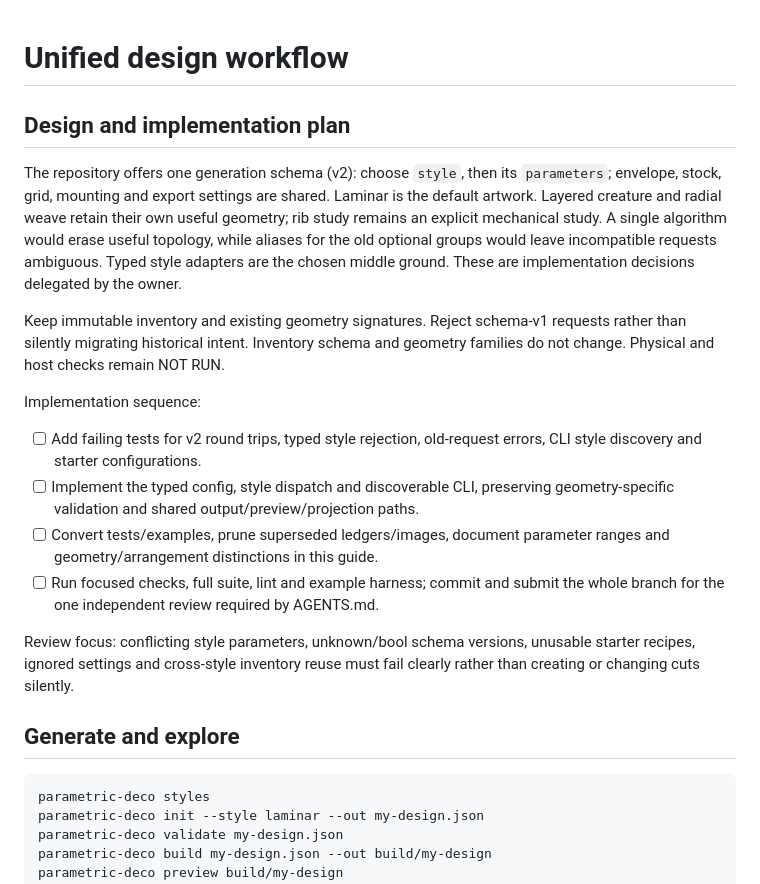
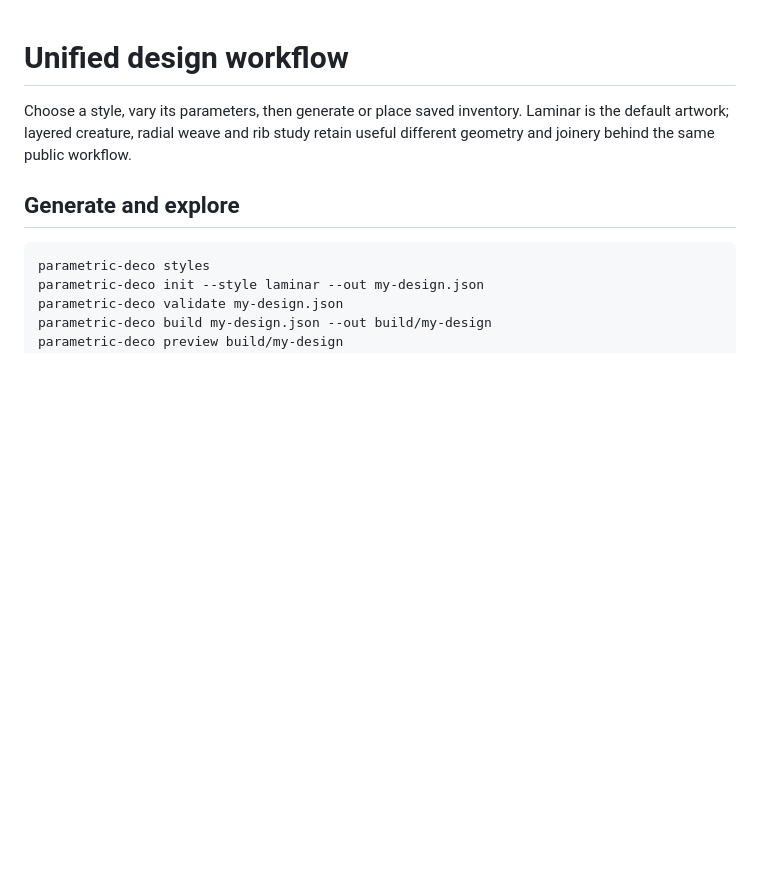
Before and after one commit to kasperikaivola/parametric-deco, a Markdown page: docs/design.md, the part around the change. GitHub-like rendering; blank space fills up the shorter version.

Commit message:
Lead design guide with the unified generation workflow

```diff
--- a/docs/design.md
+++ b/docs/design.md
@@ -1,34 +1,8 @@
 # Unified design workflow
 
-## Design and implementation plan
-
-The repository offers one generation schema (v2): choose `style`, then its
-`parameters`; envelope, stock, grid, mounting and export settings are shared.
-Laminar is the default artwork. Layered creature and radial weave retain their
-own useful geometry; rib study remains an explicit mechanical study. A single
-algorithm would erase useful topology, while aliases for the old optional groups
-would leave incompatible requests ambiguous. Typed style adapters are the chosen
-middle ground. These are implementation decisions delegated by the owner.
-
-Keep immutable inventory and existing geometry signatures. Reject schema-v1
-requests rather than silently migrating historical intent. Inventory schema and
-geometry families do not change. Physical and host checks remain NOT RUN.
-
-Implementation sequence:
-
-- [ ] Add failing tests for v2 round trips, typed style rejection, old-request errors,
-  CLI style discovery and starter configurations.
-- [ ] Implement the typed config, style dispatch and discoverable CLI, preserving
-  geometry-specific validation and shared output/preview/projection paths.
-- [ ] Convert tests/examples, prune superseded ledgers/images, document parameter
-  ranges and geometry/arrangement distinctions in this guide.
-- [ ] Run focused checks, full suite, lint and example harness; commit and submit
-  the whole branch for the one independent review required by AGENTS.md.
-
-Review focus: conflicting style parameters, unknown/bool schema versions, unusable
-starter recipes, ignored settings and cross-style inventory reuse must fail
-clearly rather than creating or changing cuts silently.
-
+Choose a style, vary its parameters, then generate or place saved inventory.
+Laminar is the default artwork; layered creature, radial weave and rib study
+retain useful different geometry and joinery behind the same public workflow.
 
 ## Generate and explore
 
```
